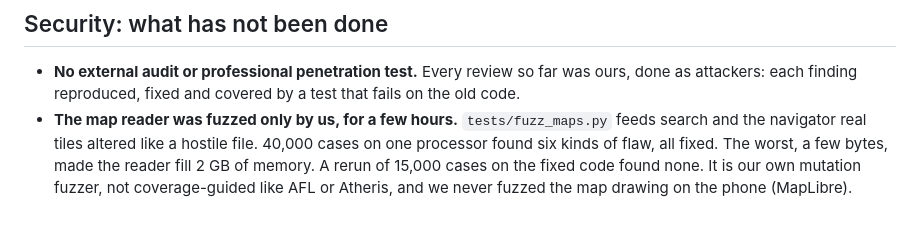
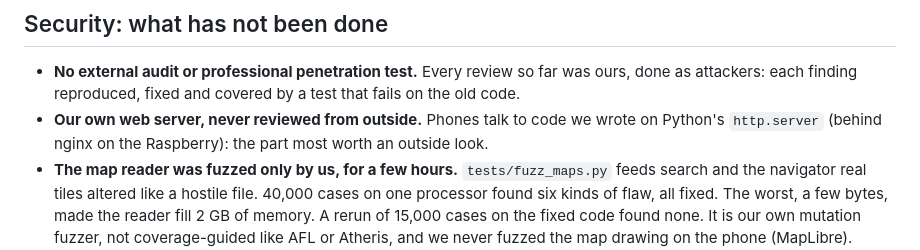
Before and after one commit to Carrotstudiosoftwarehouse/campanile, a Markdown page: docs/LIMITS.md, the part around the change. Drawn GitHub-style; blank space fills up the shorter version.

```diff
--- a/docs/LIMITS.md
+++ b/docs/LIMITS.md
@@ -74,6 +74,8 @@ missing, tell us and we will add it.
 
 - **No external audit or professional penetration test.** Every review so far was ours, done as
   attackers: each finding reproduced, fixed and covered by a test that fails on the old code.
+- **Our own web server, never reviewed from outside.** Phones talk to code we wrote on Python's
+  `http.server` (behind nginx on the Raspberry): the part most worth an outside look.
 - **The map reader was fuzzed only by us, for a few hours.** `tests/fuzz_maps.py` feeds search and
   the navigator real tiles altered like a hostile file. 40,000 cases on one processor found six
   kinds of flaw, all fixed. The worst, a few bytes, made the reader fill 2 GB of memory. A rerun of
```
Also changed, not shown: ROADMAP.md (+7 -2 lines), docs/LIMITI.md (+3 -0 lines).
